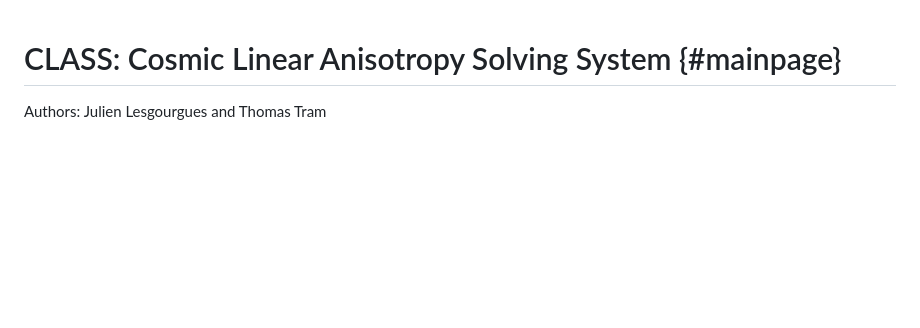
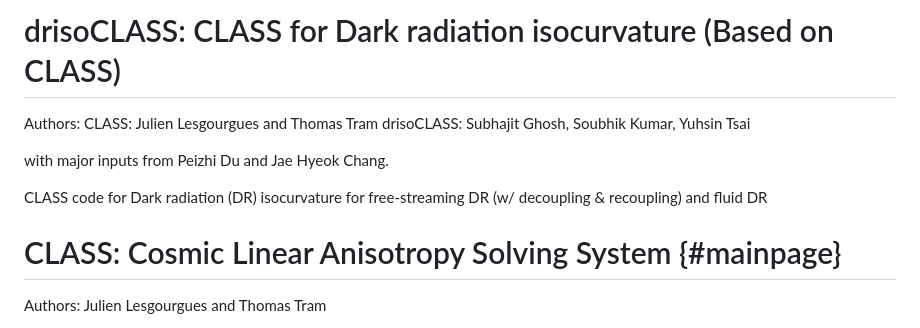
Before and after one commit to subhajitghosh-phy/drisoCLASS, a Markdown page: README.md, the part around the change. Rendered like a GitHub page; blank space fills up the shorter version.

```diff
--- a/README.md
+++ b/README.md
@@ -1,3 +1,17 @@
+drisoCLASS: CLASS for Dark radiation isocurvature (Based on CLASS)
+==================================================================
+
+Authors:
+CLASS: Julien Lesgourgues and Thomas Tram
+drisoCLASS: Subhajit Ghosh, Soubhik Kumar, Yuhsin Tsai
+
+with major inputs from Peizhi Du and Jae Hyeok Chang.
+
+CLASS code for Dark radiation (DR) isocurvature for free-streaming DR (w/ decoupling & recoupling) and fluid DR
+
+
+
+
 CLASS: Cosmic Linear Anisotropy Solving System  {#mainpage}
 ==============================================
 
```
